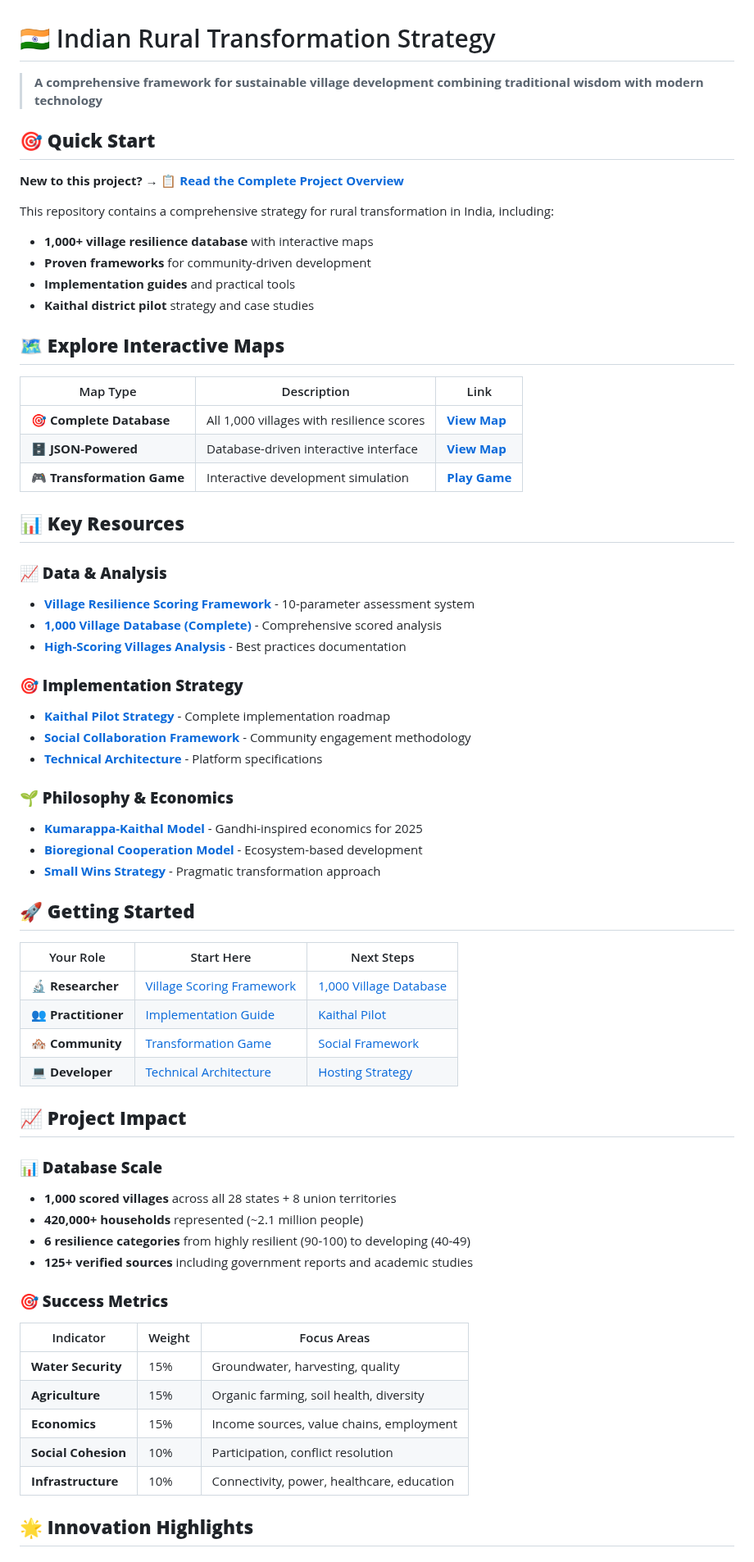
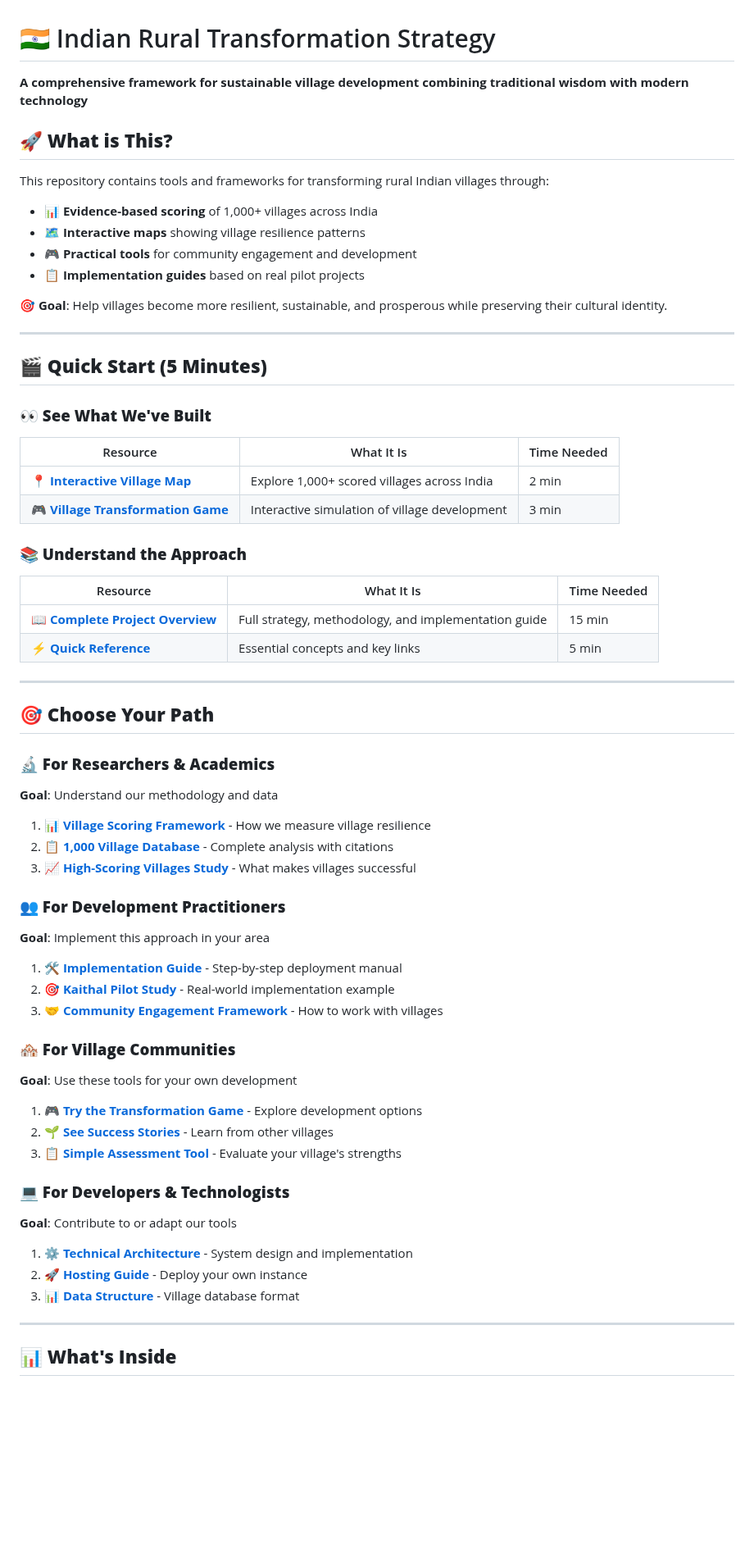
Before and after one commit to tenhundredtrees/transitions, a Markdown page: README.md, the part around one of its changes. Shown at 82% size. Drawn GitHub-style; blank space fills up the shorter version.

```diff
--- a/README.md
+++ b/README.md
@@ -1,67 +1,62 @@
 # 🇮🇳 Indian Rural Transformation Strategy
 
-> **A comprehensive framework for sustainable village development combining traditional wisdom with modern technology**
+**A comprehensive framework for sustainable village development combining traditional wisdom with modern technology**
 
-## 🎯 **Quick Start**
+## 🚀 **What is This?**
 
-**New to this project?** → **[📋 Read the Complete Project Overview](PROJECT-OVERVIEW.md)**
+This repository contains tools and frameworks for transforming rural Indian villages through:
+- **📊 Evidence-based scoring** of 1,000+ villages across India
+- **🗺️ Interactive maps** showing village resilience patterns
+- **🎮 Practical tools** for community engagement and development
+- **📋 Implementation guides** based on real pilot projects
 
-This repository contains a comprehensive strategy for rural transformation in India, including:
-- **1,000+ village resilience database** with interactive maps
-- **Proven frameworks** for community-driven development
-- **Implementation guides** and practical tools
-- **Kaithal district pilot** strategy and case studies
+**🎯 Goal**: Help villages become more resilient, sustainable, and prosperous while preserving their cultural identity.
 
-## 🗺️ **Explore Interactive Maps**
+---
 
-| Map Type | Description | Link |
-|----------|-------------|------|
-| **🎯 Complete Database** | All 1,000 villages with resilience scores | **[View Map](complete-1000-villages-map.html)** |
-| **🗄️ JSON-Powered** | Database-driven interactive interface | **[View Map](database-powered-villages-map-fixed.html)** |
-| **🎮 Transformation Game** | Interactive development simulation | **[Play Game](src/visualization/village-transformation-game.html)** |
+## 🎬 **Quick Start (5 Minutes)**
 
-## 📊 **Key Resources**
+### **👀 See What We've Built**
+| Resource | What It Is | Time Needed |
+|----------|------------|-------------|
+| **[📍 Interactive Village Map](comprehensive-villages-resilience-map.html)** | Explore 1,000+ scored villages across India | 2 min |
+| **[🎮 Village Transformation Game](src/visualization/village-transformation-game.html)** | Interactive simulation of village development | 3 min |
 
-### **📈 Data & Analysis**
-- **[Village Resilience Scoring Framework](village-resilience-scoring-framework.md)** - 10-parameter assessment system
-- **[1,000 Village Database (Complete)](comprehensive-1000-village-database-with-citations-complete.md)** - Comprehensive scored analysis
-- **[High-Scoring Villages Analysis](high-scoring-indian-villages-analysis.md)** - Best practices documentation
+### **📚 Understand the Approach**
+| Resource | What It Is | Time Needed |
+|----------|------------|-------------|
+| **[📖 Complete Project Overview](PROJECT-OVERVIEW.md)** | Full strategy, methodology, and implementation guide | 15 min |
+| **[⚡ Quick Reference](docs/quick-reference.md)** | Essential concepts and key links | 5 min |
 
-### **🎯 Implementation Strategy**
-- **[Kaithal Pilot Strategy](docs/kaithal-pilot/kaithal-pilot-strategy.md)** - Complete implementation roadmap
-- **[Social Collaboration Framework](docs/framework/social-collaboration-framework.md)** - Community engagement methodology
-- **[Technical Architecture](docs/technical-architecture.md)** - Platform specifications
+---
 
-### **🌱 Philosophy & Economics**
-- **[Kumarappa-Kaithal Model](docs/research/kumarappa-kaithal-model.md)** - Gandhi-inspired economics for 2025
-- **[Bioregional Cooperation Model](docs/framework/bioregional-cooperation-model.md)** - Ecosystem-based development
-- **[Small Wins Strategy](docs/research/small-wins-reality-based.md)** - Pragmatic transformation approach
+## 🎯 **Choose Your Path**
 
-## 🚀 **Getting Started**
+### **🔬 For Researchers & Academics**
+**Goal**: Understand our methodology and data
+1. **[📊 Village Scoring Framework](village-resilience-scoring-framework.md)** - How we measure village resilience
+2. **[📋 1,000 Village Database](comprehensive-1000-village-database-with-citations-complete.md)** - Complete analysis with citations
+3. **[📈 High-Scoring Villages Study](high-scoring-indian-villages-analysis.md)** - What makes villages successful
 
-| Your Role | Start Here | Next Steps |
-|-----------|------------|------------|
-| **🔬 Researcher** | [Village Scoring Framework](village-resilience-scoring-framework.md) | [1,000 Village Database](comprehensive-1000-village-database-with-citations-complete.md) |
-| **👥 Practitioner** | [Implementation Guide](docs/implementation-guide.md) | [Kaithal Pilot](docs/kaithal-pilot/kaithal-pilot-strategy.md) |
-| **🏘️ Community** | [Transformation Game](src/visualization/village-transformation-game.html) | [Social Framework](docs/framework/social-collaboration-framework.md) |
-| **💻 Developer** | [Technical Architecture](docs/technical-architecture.md) | [Hosting Strategy](HOSTING-STRATEGY.md) |
+### **👥 For Development Practitioners**
+**Goal**: Implement this approach in your area
+1. **[🛠️ Implementation Guide](docs/implementation-guide.md)** - Step-by-step deployment manual
+2. **[🎯 Kaithal Pilot Study](docs/kaithal-pilot/kaithal-pilot-strategy.md)** - Real-world implementation example
+3. **[🤝 Community Engagement Framework](docs/framework/social-collaboration-framework.md)** - How to work with villages
 
-## 📈 **Project Impact**
+### **🏘️ For Village Communities**
+**Goal**: Use these tools for your own development
+1. **[🎮 Try the Transformation Game](src/visualization/village-transformation-game.html)** - Explore development options
+2. **[🌱 See Success Stories](high-scoring-indian-villages-analysis.md)** - Learn from other villages
+3. **[📋 Simple Assessment Tool](village-resilience-scoring-framework.md)** - Evaluate your village's strengths
 
-### **📊 Database Scale**
-- **1,000 scored villages** across all 28 states + 8 union territories
-- **420,000+ households** represented (~2.1 million people)
-- **6 resilience categories** from highly resilient (90-100) to developing (40-49)
-- **125+ verified sources** including government reports and academic studies
+### **💻 For Developers & Technologists**
+**Goal**: Contribute to or adapt our tools
+1. **[⚙️ Technical Architecture](docs/technical-architecture.md)** - System design and implementation
+2. **[🚀 Hosting Guide](HOSTING-STRATEGY.md)** - Deploy your own instance
+3. **[📊 Data Structure](india-villages-map-data-comprehensive.json)** - Village database format
 
-### **🎯 Success Metrics**
-| Indicator | Weight | Focus Areas |
-|-----------|--------|-------------|
-| **Water Security** | 15% | Groundwater, harvesting, quality |
-| **Agriculture** | 15% | Organic farming, soil health, diversity |
-| **Economics** | 15% | Income sources, value chains, employment |
-| **Social Cohesion** | 10% | Participation, conflict resolution |
-| **Infrastructure** | 10% | Connectivity, power, healthcare, education |
+---
 
-## 🌟 **Innovation Highlights**
+## 📊 **What's Inside**
 
```
Also changed, not shown: other parts of README.md (+100 -64 lines), PROJECT-OVERVIEW.md (+239 -220 lines).
